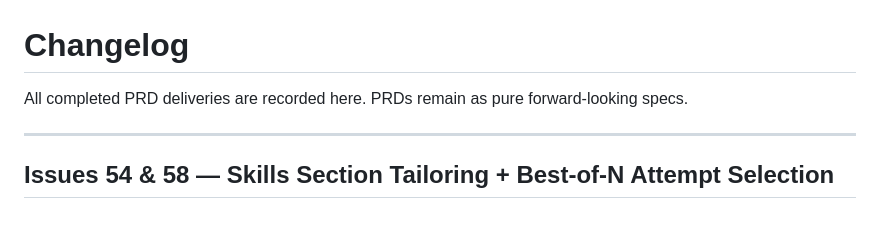
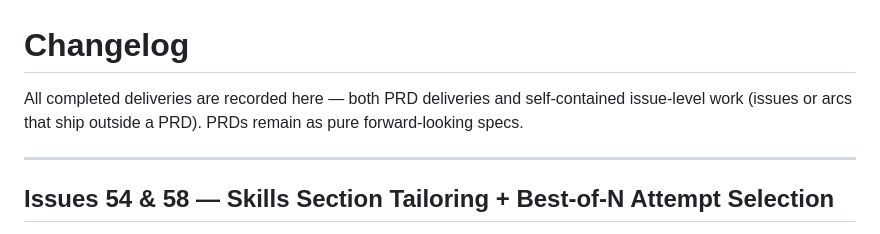
Before and after one commit to nathansso/agentic_resume_tailoring, a Markdown page: CHANGELOG.md, the part around the change. Drawn GitHub-style.

```diff
--- a/CHANGELOG.md
+++ b/CHANGELOG.md
@@ -1,6 +1,6 @@
 # Changelog
 
-All completed PRD deliveries are recorded here. PRDs remain as pure forward-looking specs.
+All completed deliveries are recorded here — both PRD deliveries and self-contained issue-level work (issues or arcs that ship outside a PRD). PRDs remain as pure forward-looking specs.
 
 ---
 
```
Also changed, not shown: CLAUDE.md (+4 -1 lines).
